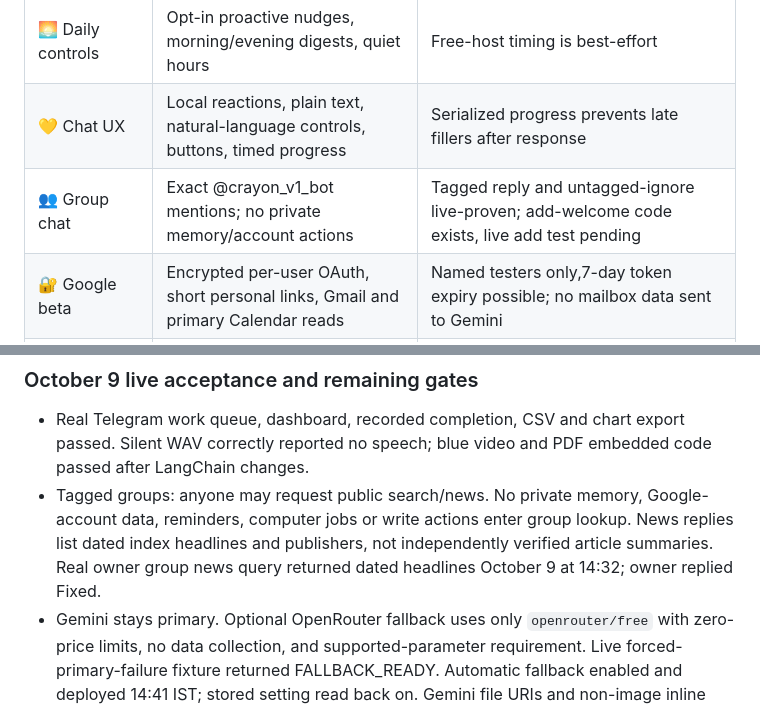
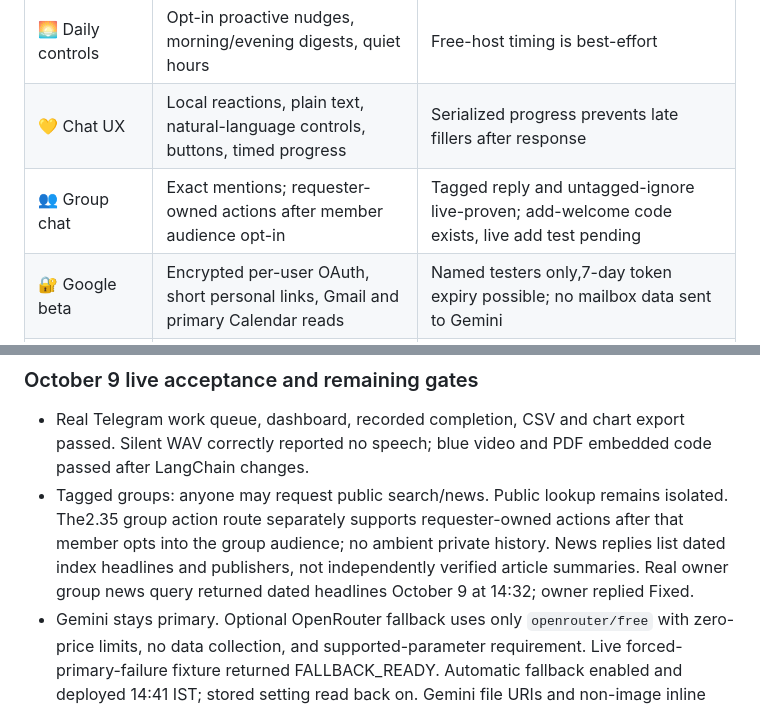
Before and after one commit to itsppm76/crayon, a Markdown page: README.md, 2 parts joined by grey strips. GitHub-like rendering.

Commit message:
Align group action and WhatsApp docs with staged live acceptance

```diff
--- a/README.md
+++ b/README.md
@@ -287,7 +287,7 @@ Small assistant. Honest status. Room to grow.
 | ✍️ Message drafts | Recipient/fact-grounded review-only drafts | No third-party message auto-send |
 | 🌅 Daily controls | Opt-in proactive nudges, morning/evening digests, quiet hours | Free-host timing is best-effort |
 | 💛 Chat UX | Local reactions, plain text, natural-language controls, buttons, timed progress | Serialized progress prevents late fillers after response |
-| 👥 Group chat | Exact @crayon_v1_bot mentions; no private memory/account actions | Tagged reply and untagged-ignore live-proven; add-welcome code exists, live add test pending |
+| 👥 Group chat | Exact mentions; requester-owned actions after member audience opt-in | Tagged reply and untagged-ignore live-proven; add-welcome code exists, live add test pending |
 | 🔐 Google beta | Encrypted per-user OAuth, short personal links, Gmail and primary Calendar reads | Named testers only,7-day token expiry possible; no mailbox data sent to Gemini |
 | 📧 Reviewed email | Ten-minute encrypted drafts, exact-content Send/Cancel, stale-button protection | Owner reviewed real send proven; no CC/BCC/attachments or uncertain-send retry |
 | 🌐 Public reader | Bounded HTTP page reads, redirects checked, explicit failures |1MB/12k-character caps; no login/JavaScript/paywall bypass |
@@ -344,7 +344,7 @@ The Telegram command menu now includes browse/computer/research/CSV/chart/mail/c
 ### October 9 live acceptance and remaining gates
 
 - Real Telegram work queue, dashboard, recorded completion, CSV and chart export passed. Silent WAV correctly reported no speech; blue video and PDF embedded code passed after LangChain changes.
-- Tagged groups: anyone may request public search/news. No private memory, Google-account data, reminders, computer jobs or write actions enter group lookup. News replies list dated index headlines and publishers, not independently verified article summaries. Real owner group news query returned dated headlines October 9 at 14:32; owner replied Fixed.
+- Tagged groups: anyone may request public search/news. Public lookup remains isolated. The2.35 group action route separately supports requester-owned actions after that member opts into the group audience; no ambient private history. News replies list dated index headlines and publishers, not independently verified article summaries. Real owner group news query returned dated headlines October 9 at 14:32; owner replied Fixed.
 - Gemini stays primary. Optional OpenRouter fallback uses only `openrouter/free` with zero-price limits, no data collection, and supported-parameter requirement. Live forced-primary-failure fixture returned FALLBACK_READY. Automatic fallback enabled and deployed 14:41 IST; stored setting read back on. Gemini file URIs and non-image inline media are never forwarded to it.
 - Calendar is owner-only for reads, reconnect, preview, Create and Cancel. `/calendar_slot Title | ISO start | ISO end | timezone | guests-or-none | popup-minutes-or-default` previews account, primary calendar, exact times, guests and notification policy. Guest invites fire only after the reviewed Create tap; account self is included. No live Create or invitation claimed. Reconnect via `enable calendar booking` before Create.
 - Public form demo: `/public_form demo | {"name":"TEST ONLY","note":"controlled demo"}`. Ten-minute encrypted owner-only draft, page/field/destination fingerprint, exact payload, one-use approval, no uncertain retry. Only controlled demo is configured. No Google/Calendly dynamic-slot compatibility claim.
```
Also changed, not shown: KNOWN_LIMITATIONS.md (+3 -1 lines), TEST_CHECKLIST.md (+5 -0 lines).
